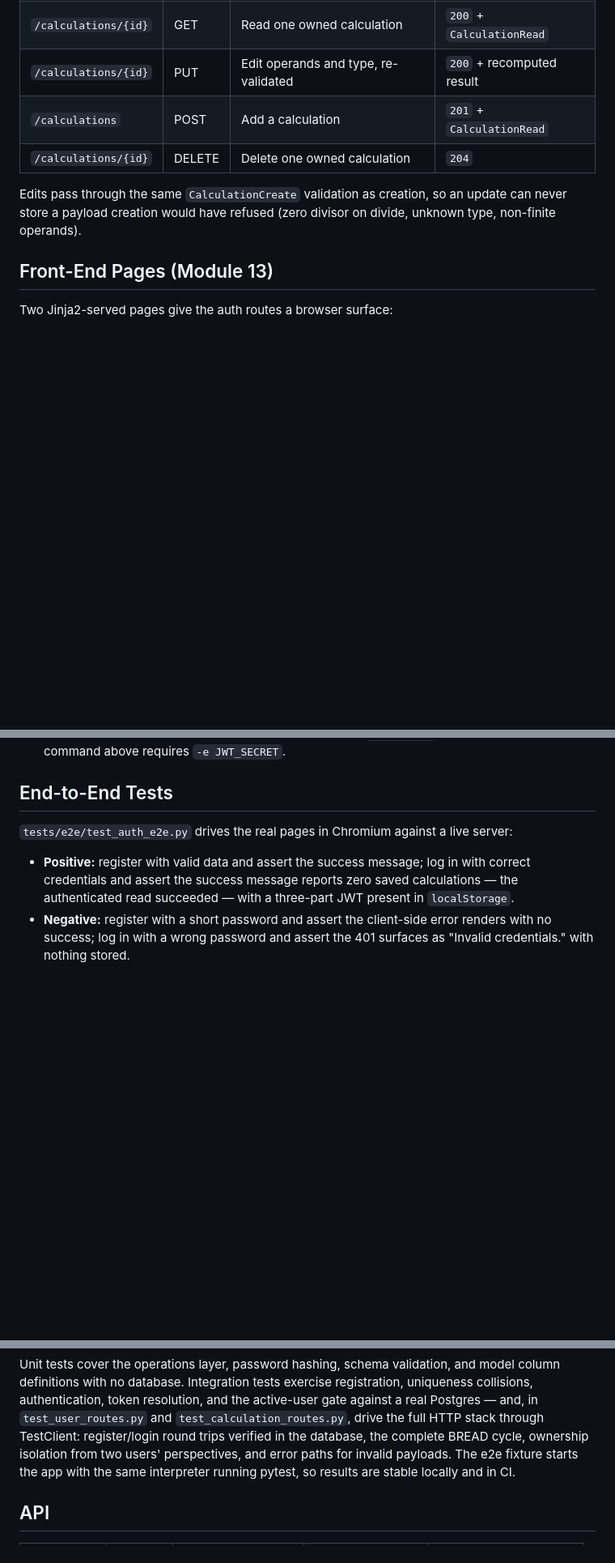
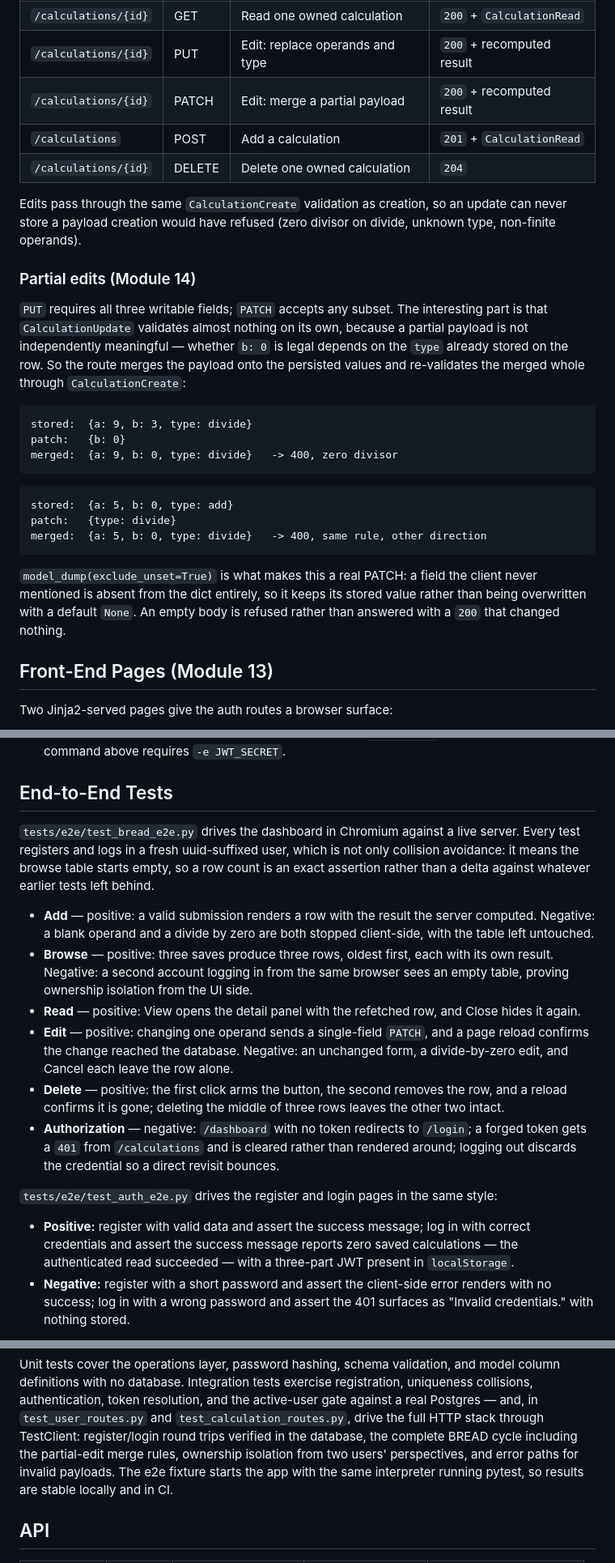
Before and after one commit to ZyrielZero/CalculatorFastAPI-BREAD, a Markdown page: README.md, 3 parts joined by grey strips. Shown at 81% size. Drawn GitHub-style; blank space fills up the shorter version.

````diff
--- a/README.md
+++ b/README.md
@@ -101,13 +103,41 @@ does not exist.
 | -------------------- | ------ | -------------------------------------- | -------------------------- |
 | `/calculations`      | GET    | Browse the caller's calculations       | `200` + list               |
 | `/calculations/{id}` | GET    | Read one owned calculation             | `200` + `CalculationRead`  |
-| `/calculations/{id}` | PUT    | Edit operands and type, re-validated   | `200` + recomputed result  |
+| `/calculations/{id}` | PUT    | Edit: replace operands and type         | `200` + recomputed result  |
+| `/calculations/{id}` | PATCH  | Edit: merge a partial payload            | `200` + recomputed result  |
 | `/calculations`      | POST   | Add a calculation                      | `201` + `CalculationRead`  |
 | `/calculations/{id}` | DELETE | Delete one owned calculation           | `204`                      |
 
 Edits pass through the same `CalculationCreate` validation as creation,
 so an update can never store a payload creation would have refused
 (zero divisor on divide, unknown type, non-finite operands).
+
+### Partial edits (Module 14)
+
+`PUT` requires all three writable fields; `PATCH` accepts any subset.
+The interesting part is that `CalculationUpdate` validates almost
+nothing on its own, because a partial payload is not independently
+meaningful — whether `b: 0` is legal depends on the `type` already
+stored on the row. So the route merges the payload onto the persisted
+values and re-validates the merged whole through `CalculationCreate`:
+
+```
+stored:  {a: 9, b: 3, type: divide}
+patch:   {b: 0}
+merged:  {a: 9, b: 0, type: divide}   -> 400, zero divisor
+```
+
+```
+stored:  {a: 5, b: 0, type: add}
+patch:   {type: divide}
+merged:  {a: 5, b: 0, type: divide}   -> 400, same rule, other direction
+```
+
+`model_dump(exclude_unset=True)` is what makes this a real PATCH: a
+field the client never mentioned is absent from the dict entirely, so it
+keeps its stored value rather than being overwritten with a default
+`None`. An empty body is refused rather than answered with a `200` that
+changed nothing.
 
 ## Front-End Pages (Module 13)
 
@@ -159,8 +239,35 @@ secret:
 
 ## End-to-End Tests
 
-`tests/e2e/test_auth_e2e.py` drives the real pages in Chromium against a
-live server:
+`tests/e2e/test_bread_e2e.py` drives the dashboard in Chromium against a
+live server. Every test registers and logs in a fresh uuid-suffixed
+user, which is not only collision avoidance: it means the browse table
+starts empty, so a row count is an exact assertion rather than a delta
+against whatever earlier tests left behind.
+
+- **Add** — positive: a valid submission renders a row with the result
+  the server computed. Negative: a blank operand and a divide by zero
+  are both stopped client-side, with the table left untouched.
+- **Browse** — positive: three saves produce three rows, oldest first,
+  each with its own result. Negative: a second account logging in from
+  the same browser sees an empty table, proving ownership isolation from
+  the UI side.
+- **Read** — positive: View opens the detail panel with the refetched
+  row, and Close hides it again.
+- **Edit** — positive: changing one operand sends a single-field
+  `PATCH`, and a page reload confirms the change reached the database.
+  Negative: an unchanged form, a divide-by-zero edit, and Cancel each
+  leave the row alone.
+- **Delete** — positive: the first click arms the button, the second
+  removes the row, and a reload confirms it is gone; deleting the middle
+  of three rows leaves the other two intact.
+- **Authorization** — negative: `/dashboard` with no token redirects to
+  `/login`; a forged token gets a `401` from `/calculations` and is
+  cleared rather than rendered around; logging out discards the
+  credential so a direct revisit bounces.
+
+`tests/e2e/test_auth_e2e.py` drives the register and login pages in the
+same style:
 
 - **Positive:** register with valid data and assert the success message;
   log in with correct credentials and assert the success message reports
@@ -248,8 +364,9 @@ tests exercise registration, uniqueness collisions, authentication,
 token resolution, and the active-user gate against a real Postgres —
 and, in `test_user_routes.py` and `test_calculation_routes.py`, drive
 the full HTTP stack through TestClient: register/login round trips
-verified in the database, the complete BREAD cycle, ownership isolation
-from two users' perspectives, and error paths for invalid payloads. The
+verified in the database, the complete BREAD cycle including the
+partial-edit merge rules, ownership isolation from two users'
+perspectives, and error paths for invalid payloads. The
 e2e fixture starts the app with the same interpreter running pytest, so
 results are stable locally and in CI.
 
````
Also changed, not shown: other parts of README.md (+74 -13 lines).
